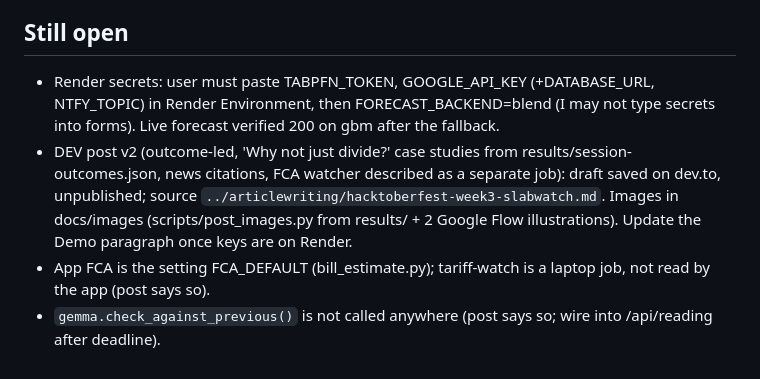
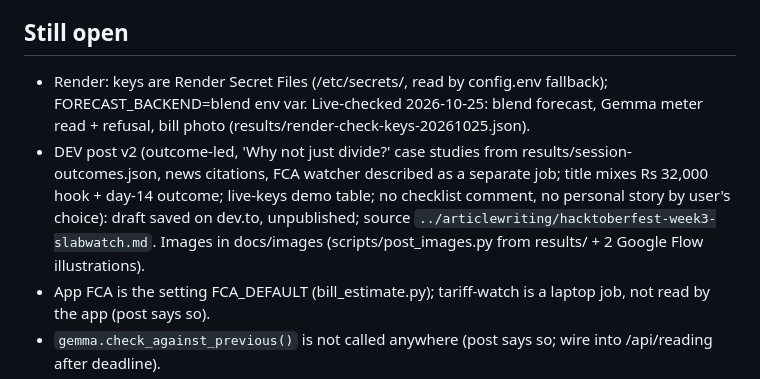
Before and after one commit to ArqamWaheed/slabwatch, a Markdown page: memory.md, the part around the change. Drawn GitHub-style.

Commit message:
docs: build log
Co-Authored-By: Claude Opus 5.5 <noreply@anthropic.com>

```diff
--- a/memory.md
+++ b/memory.md
@@ -31,12 +31,12 @@ sklearn GBM. Open-Meteo. PRECON via CKAN. Temporal python SDK. Browserbase (tari
 - KE specimen via /api/bill-photo: 7/13 months (last months shifted).
 
 ## Still open
-- Render secrets: user must paste TABPFN_TOKEN, GOOGLE_API_KEY (+DATABASE_URL, NTFY_TOPIC) in Render Environment, then
-  FORECAST_BACKEND=blend (I may not type secrets into forms). Live forecast verified 200 on gbm after the fallback.
+- Render: keys are Render Secret Files (/etc/secrets/<NAME>, read by config.env fallback); FORECAST_BACKEND=blend env var.
+  Live-checked 2026-10-25: blend forecast, Gemma meter read + refusal, bill photo (results/render-check-keys-20261025.json).
 - DEV post v2 (outcome-led, 'Why not just divide?' case studies from results/session-outcomes.json, news citations,
-  FCA watcher described as a separate job): draft saved on dev.to, unpublished; source `../articlewriting/hacktoberfest-week3-slabwatch.md`.
-  Images in docs/images (scripts/post_images.py from results/ + 2 Google Flow illustrations). Update the Demo paragraph
-  once keys are on Render.
+  FCA watcher described as a separate job; title mixes Rs 32,000 hook + day-14 outcome; live-keys demo table; no checklist
+  comment, no personal story by user's choice): draft saved on dev.to, unpublished; source `../articlewriting/hacktoberfest-week3-slabwatch.md`.
+  Images in docs/images (scripts/post_images.py from results/ + 2 Google Flow illustrations).
 - App FCA is the setting FCA_DEFAULT (bill_estimate.py); tariff-watch is a laptop job, not read by the app (post says so).
 - `gemma.check_against_previous()` is not called anywhere (post says so; wire into /api/reading after deadline).
 - Real consented bill ref, real household photos / live family, Temporal UI screenshot + kill/resume log.
```
